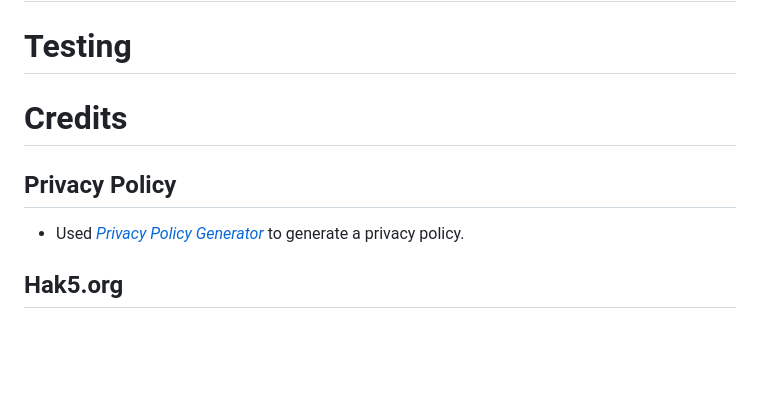
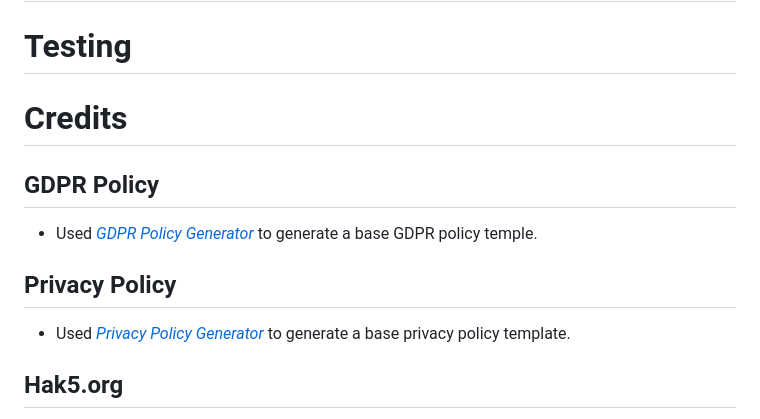
Before and after one commit to mickymacirl/CI-P5-EGZ, a Markdown page: README.md, the part around the change. GitHub-like rendering; blank space fills up the shorter version.

Commit message:
readme add gdpr policy reference

```diff
--- a/README.md
+++ b/README.md
@@ -106,9 +106,13 @@ Defensive Application programming techniques were utilized in the development of
 
 # Credits
 
+## GDPR Policy
+
+* Used *[GDPR Policy Generator](https://www.gdprprivacynotice.com/)* to generate a base GDPR policy temple.
+
 ## Privacy Policy
 
-* Used *[Privacy Policy Generator](https://www.privacypolicygenerator.info/)* to generate a privacy policy.
+* Used *[Privacy Policy Generator](https://www.privacypolicygenerator.info/)* to generate a base privacy policy template.
 
 ## Hak5.org
 
```
